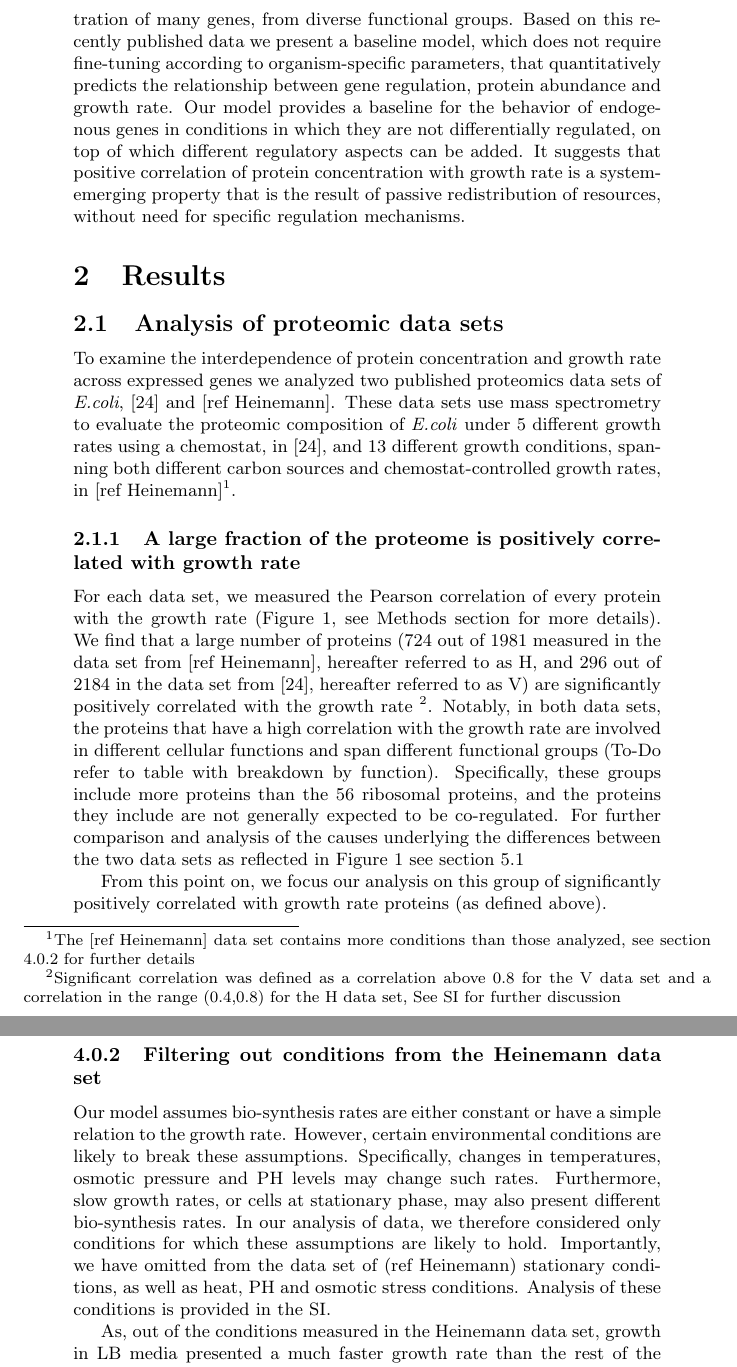
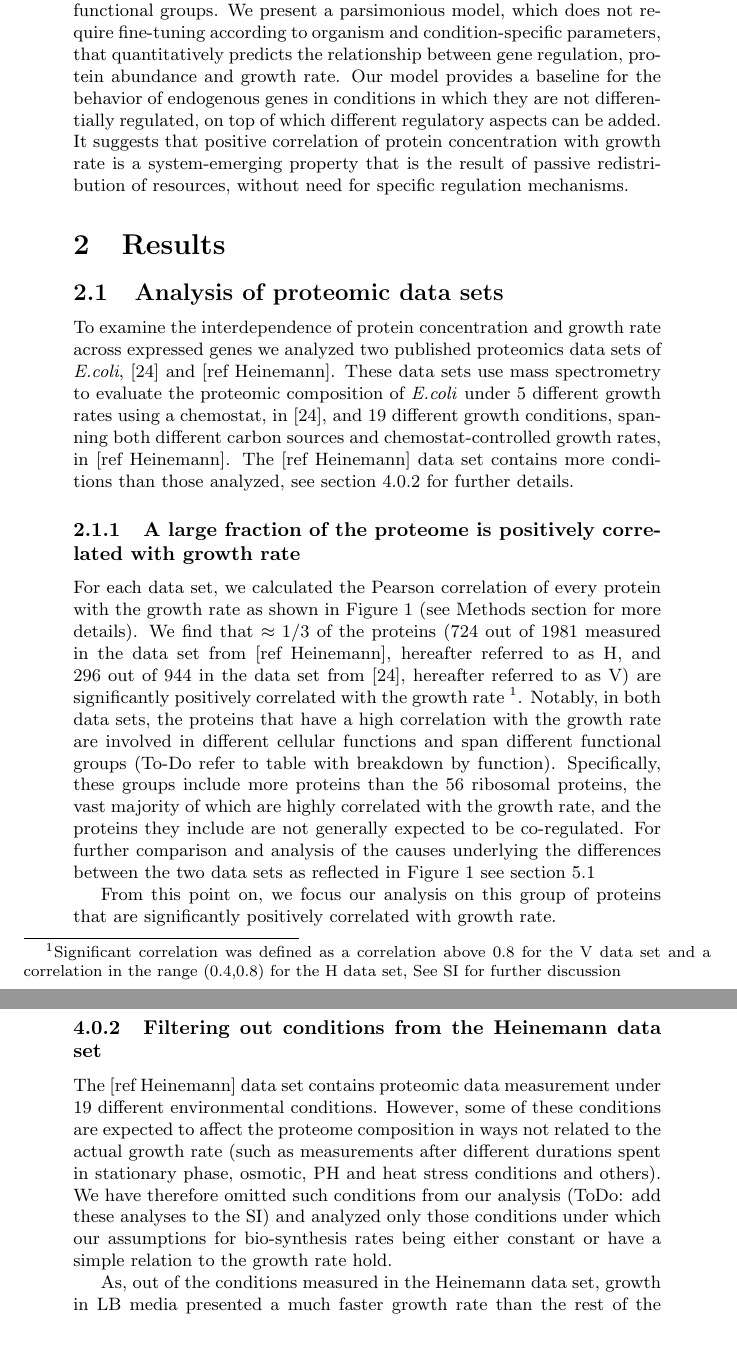
Before and after one commit to uriba/proteome-analysis, a LaTeX document (main.tex): two parts of pages 3 and 12 of 18, joined at a grey line, cut at the place of the change, the shorter picture padded with empty space. Compiled offline with pdfLaTeX.

```diff
--- a/main.tex
+++ b/main.tex
@@ -60,19 +60,20 @@
 
 In this work we analyzed two recently published proteomic data sets of \emph{E.coli} under different growth conditions \parencite{Valgepea2013} [ref unpublished Heinemann].
-We find a positive correlation between growth rate and the protein concentration of many genes, from diverse functional groups.
-Based on this recently published data we present a baseline model, which does not require fine-tuning according to organism-specific parameters, that quantitatively predicts the relationship between gene regulation, protein abundance and growth rate.
+We find a statistically significant positive correlation between growth rate and the protein concentration of many genes, from diverse functional groups.
+We present a parsimonious model, which does not require fine-tuning according to organism and condition-specific parameters, that quantitatively predicts the relationship between gene regulation, protein abundance and growth rate.
 Our model provides a baseline for the behavior of endogenous genes in conditions in which they are not differentially regulated, on top of which different regulatory aspects can be added.
 It suggests that positive correlation of protein concentration with growth rate is a system-emerging property that is the result of passive redistribution of resources, without need for specific regulation mechanisms.
 
 \section{Results}
 \subsection{Analysis of proteomic data sets}
 To examine the interdependence of protein concentration and growth rate across expressed genes we analyzed two published proteomics data sets of \emph{E.coli}, \parencite{Valgepea2013} and [ref Heinemann].
-These data sets use mass spectrometry to evaluate the proteomic composition of \emph{E.coli} under $5$ different growth rates using a chemostat, in \parencite{Valgepea2013}, and $13$ different growth conditions, spanning both different carbon sources and chemostat-controlled growth rates, in [ref Heinemann]\footnote{The [ref Heinemann] data set contains more conditions than those analyzed, see section \ref{heinemanncond} for further details}.
+These data sets use mass spectrometry to evaluate the proteomic composition of \emph{E.coli} under $5$ different growth rates using a chemostat, in \parencite{Valgepea2013}, and $19$ different growth conditions, spanning both different carbon sources and chemostat-controlled growth rates, in [ref Heinemann].
+The [ref Heinemann] data set contains more conditions than those analyzed, see section \ref{heinemanncond} for further details.
 \subsubsection{A large fraction of the proteome is positively correlated with growth rate}
-For each data set, we measured the Pearson correlation of every protein with the growth rate (Figure \ref{fig:growthcorr}, see Methods section for more details).
-We find that a large number of proteins ($724$ out of $1981$ measured in the data set from [ref Heinemann], hereafter referred to as H, and $296$ out of $2184$ in the data set from \parencite{Valgepea2013}, hereafter referred to as V) are significantly positively correlated with the growth rate \footnote{Significant correlation was defined as a correlation above 0.8 for the V data set and a correlation in the range (0.4,0.8) for the H data set, See SI for further discussion}.
+For each data set, we calculated the Pearson correlation of every protein with the growth rate as shown in Figure \ref{fig:growthcorr} (see Methods section for more details).
+We find that $\approx 1/3$ of the proteins ($724$ out of $1981$ measured in the data set from [ref Heinemann], hereafter referred to as H, and $296$ out of $944$ in the data set from \parencite{Valgepea2013}, hereafter referred to as V) are significantly positively correlated with the growth rate \footnote{Significant correlation was defined as a correlation above 0.8 for the V data set and a correlation in the range (0.4,0.8) for the H data set, See SI for further discussion}.
 Notably, in both data sets, the proteins that have a high correlation with the growth rate are involved in different cellular functions and span different functional groups (To-Do refer to table with breakdown by function).
-Specifically, these groups include more proteins than the 56 ribosomal proteins, and the proteins they include are not generally expected to be co-regulated.
+Specifically, these groups include more proteins than the 56 ribosomal proteins, the vast majority of which are highly correlated with the growth rate, and the proteins they include are not generally expected to be co-regulated.
 For further comparison and analysis of the causes underlying the differences between the two data sets as reflected in Figure \ref{fig:growthcorr} see section \ref{heinemannchemo}
 
 \begin{figure}[h]
@@ -86,7 +87,7 @@
 }
 \label{fig:growthcorr}
 \end{figure}
-From this point on, we focus our analysis on this group of significantly positively correlated with growth rate proteins (as defined above).
+From this point on, we focus our analysis on this group of proteins that are significantly positively correlated with growth rate.
 \subsubsection{Positively correlated with growth rate proteins share a similar response}
 \label{propchange}
 Following the identification of this group, we wished to examine how similar is the behavior with growth rate for these different proteins.
@@ -314,13 +315,9 @@
 
 \subsubsection{Filtering out conditions from the Heinemann data set}
 \label{heinemanncond}
-Our model assumes bio-synthesis rates are either constant or have a simple relation to the growth rate.
-However, certain environmental conditions are likely to break these assumptions.
-Specifically, changes in temperatures, osmotic pressure and PH levels may change such rates.
-Furthermore, slow growth rates, or cells at stationary phase, may also present different bio-synthesis rates.
-In our analysis of data, we therefore considered only conditions for which these assumptions are likely to hold.
-Importantly, we have omitted from the data set of (ref Heinemann) stationary conditions, as well as heat, PH and osmotic stress conditions.
-Analysis of these conditions is provided in the SI.
+The [ref Heinemann] data set contains proteomic data measurement under 19 different environmental conditions.
+However, some of these conditions are expected to affect the proteome composition in ways not related to the actual growth rate (such as measurements after different durations spent in stationary phase, osmotic, PH and heat stress conditions and others).
+We have therefore omitted such conditions from our analysis (ToDo: add these analyses to the SI) and analyzed only those conditions under which our assumptions for bio-synthesis rates being either constant or have a simple relation to the growth rate hold.
 
 As, out of the conditions measured in the Heinemann data set, growth in LB media presented a much faster growth rate than the rest of the conditions measured, it dominated the behavior and trends calculated, when included in the analysis.
 We have therefore omitted it in the final analysis to allow for a more statistically robust analysis.
```
Also changed, not shown: main.tex (26 more changed lines), 1 other file.
